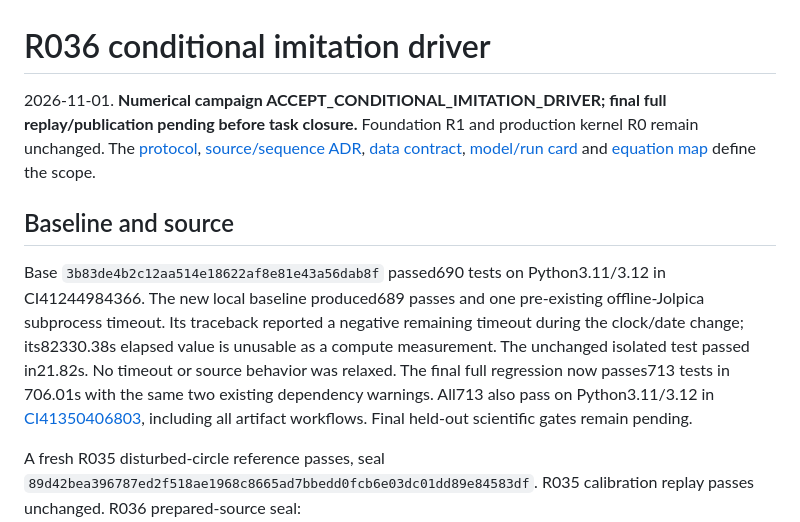
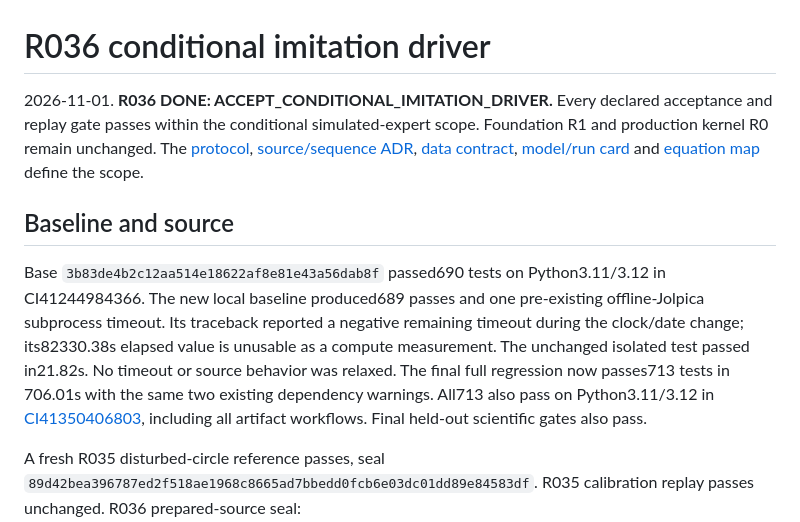
Before and after one commit to aayups31/APEX, a Markdown page: docs/verification/imitation-driver-report.md, the part around one of its changes. Rendered like a GitHub page.

```diff
--- a/docs/verification/imitation-driver-report.md
+++ b/docs/verification/imitation-driver-report.md
@@ -1,7 +1,7 @@
 # R036 conditional imitation driver
 
-2026-11-01. **Numerical campaign ACCEPT_CONDITIONAL_IMITATION_DRIVER; final full
-replay/publication pending before task closure.**
+2026-11-01. **R036 DONE: ACCEPT_CONDITIONAL_IMITATION_DRIVER.** Every declared
+acceptance and replay gate passes within the conditional simulated-expert scope.
 Foundation R1 and production kernel R0 remain unchanged. The
 [protocol](../../research/protocols/IMITATION_DRIVER.md),
 [source/sequence ADR](../architecture/adr-0008-conditional-imitation.md),
@@ -19,7 +19,7 @@ compute measurement. The unchanged isolated test passed in21.82s. No timeout or
 source behavior was relaxed. The final full regression now passes713 tests in
 706.01s with the same two existing dependency warnings. All713 also pass on
 Python3.11/3.12 in [CI41350406803](https://github.com/aayups31/APEX/actions/runs/41350406803),
-including all artifact workflows. Final held-out scientific gates remain pending.
+including all artifact workflows. Final held-out scientific gates also pass.
 
 A fresh R035 disturbed-circle reference passes, seal
 `89d42bea396787ed2f518ae1968c8665ad7bbedd0fcb6e03dc01dd89e84583df`.
```
Also changed, not shown: other parts of docs/verification/imitation-driver-report.md (+30 -1 lines), docs/models/imitation-driver-v1.md (+7 -3 lines), docs/verification/imitation-driver-summary.png (added), 7 other files.
